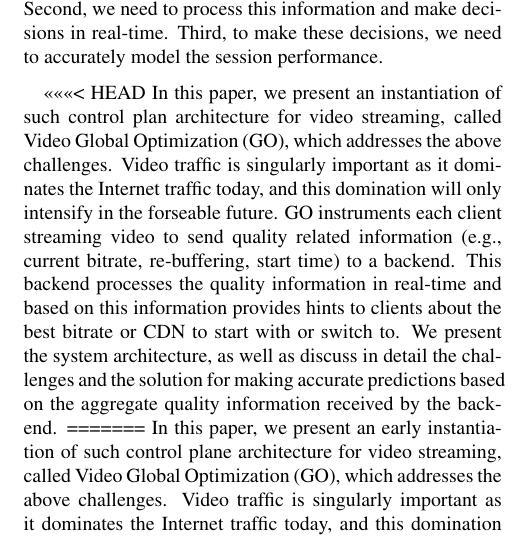
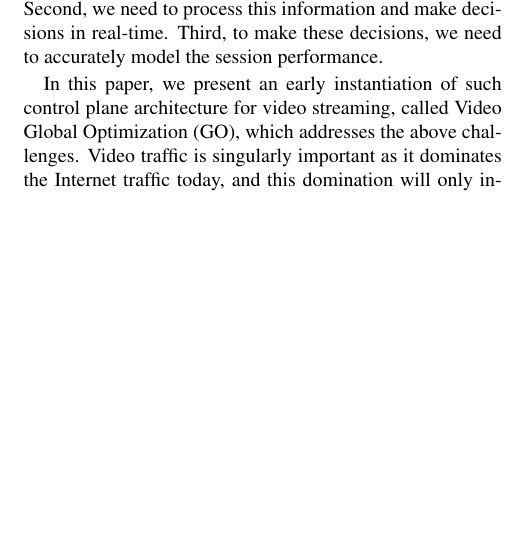
Before and after one commit to junchenj/go-sigcomm, a LaTeX paper (paper.tex, which reads intro.tex): part of one column of page 2 of 17 before the commit and part of one column of page 2 of 16 after it, cut so that both start at the same text, the shorter picture padded with empty space. Compiled offline with pdfLaTeX.

Commit message:
merge of Xi's edit

```diff
--- a/intro.tex
+++ b/intro.tex
@@ -34,7 +34,7 @@ Third, given the large number of attributes that impact a session performance (e
 
 To this end, we propose a global control plane architecture that continuously collects information about the performance of existing sessions and use this information to maximize performance of other sessions. There are several challenges to implement such an architecture. First, we need the ability to collect information from a large number of streams. Second, we need to process this information and make decisions in real-time. Third, to make these decisions, we need to accurately model the session performance.
 
-<<<<<<< HEAD
-In this paper, we present an instantiation of such control plan architecture for video streaming, called Video Global Optimization (GO), which addresses the above challenges.  Video traffic is singularly important as it dominates the Internet traffic today, and this domination will only intensify in the forseable future. GO instruments each client streaming video to send quality related information (e.g., current bitrate, re-buffering, start time) to a backend. This backend processes the quality information in real-time and based on this information provides hints to clients about the best bitrate or CDN to start with or switch to. We present the system architecture, as well as discuss in detail the challenges and the solution for making accurate predictions based on the aggregate quality information received by the backend.
-=======
+
+%In this paper, we present an instantiation of such control plan architecture for video streaming, called Video Global Optimization (GO), which addresses the above challenges.  Video traffic is singularly important as it dominates the Internet traffic today, and this domination will only intensify in the forseable future. GO instruments each client streaming video to send quality related information (e.g., current bitrate, re-buffering, start time) to a backend. This backend processes the quality information in real-time and based on this information provides hints to clients about the best bitrate or CDN to start with or switch to. We present the system architecture, as well as discuss in detail the challenges and the solution for making accurate predictions based on the aggregate quality information received by the backend.
+%=======
 In this paper, we present an early instantiation of such control plane architecture for video streaming, called Video Global Optimization (GO), which addresses the above challenges.  Video traffic is singularly important as it dominates the Internet traffic today, and this domination will only intensify in the forseable future. GO instruments each client streaming video to send quality related information (e.g., current bitrate, re-buffering, start time) to a backend. This backend process the quality information in real-time and based on this information provide hints to clients about the best bitrate or CDN to start with or switch to. We present the system architecture, as well as discuss in detail the challenges and the solution for making accurate predictions based on the aggregate quality information received by the backend. While current GO system is constrained by the source of input, the control knobs, and the business policy, we show that it is a promising first step towards the full prediction model.
```
Also changed, not shown: predictability.tex (+4 -3 lines), intro.tex (2 more changed lines).
